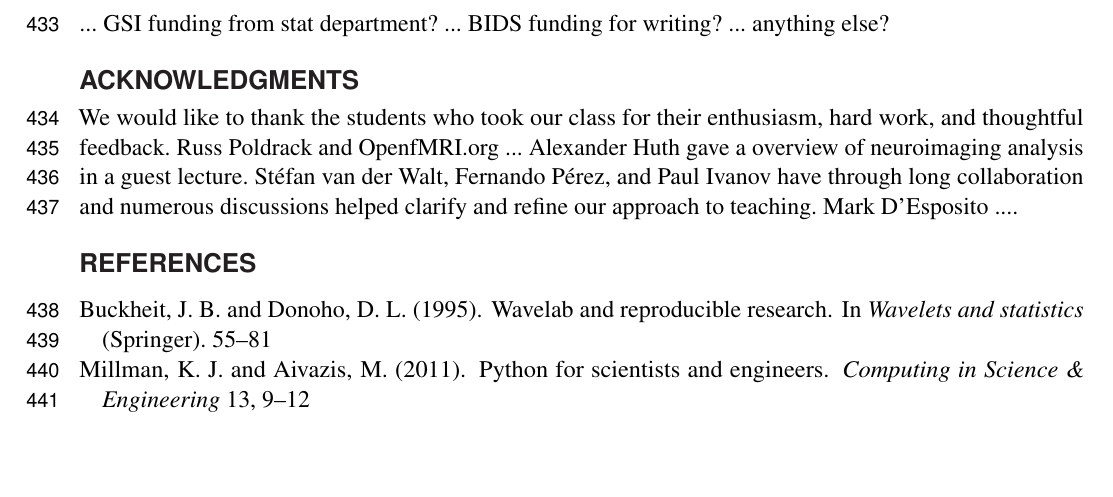
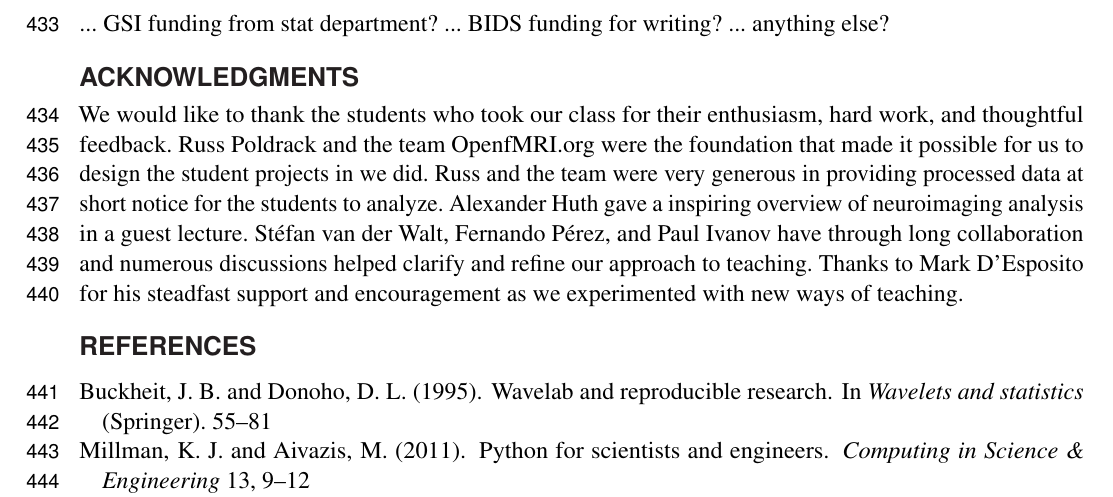
Before and after one commit to jarrodmillman/rcsds-paper, a LaTeX document (teaching.tex): part of page 12 of 15, cut so that both start at the same text, the shorter picture padded with empty space. Compiled offline with pdfLaTeX.

Commit message:
Extend acknowledgements.

```diff
--- a/teaching.tex
+++ b/teaching.tex
@@ -107,14 +107,16 @@ reproducible and collaborative neuroimaging data analysis.
 ... anything else?
 
 \section*{Acknowledgments}
-We would like to thank the students who took our class for their enthusiasm, hard work,
-and thoughtful feedback.
-Russ Poldrack and OpenfMRI.org ...
-Alexander Huth gave a overview of neuroimaging analysis in a guest lecture.
+We would like to thank the students who took our class for their enthusiasm,
+hard work, and thoughtful feedback.  Russ Poldrack and the team OpenfMRI.org
+were the foundation that made it possible for us to design the student
+projects in we did. Russ and the team were very generous in providing
+processed data at short notice for the students to analyze.  Alexander Huth
+gave a inspiring overview of neuroimaging analysis in a guest lecture.
 St{\'e}fan van der Walt, Fernando P{\'e}rez, and Paul Ivanov have through long
 collaboration and numerous discussions helped clarify and refine our approach
-to teaching.
-Mark D'Esposito ....
+to teaching.  Thanks to Mark D'Esposito for his steadfast support and
+encouragement as we experimented with new ways of teaching.
 
 \bibliographystyle{frontiersinSCNS_ENG_HUMS} % for Science, Engineering and Humanities and Social Sciences articles, for Humanities and Social Sciences articles please include page numbers in the in-text citations
 %\bibliographystyle{frontiersinHLTH&FPHY} % for Health, Physics and Mathematics articles
```
